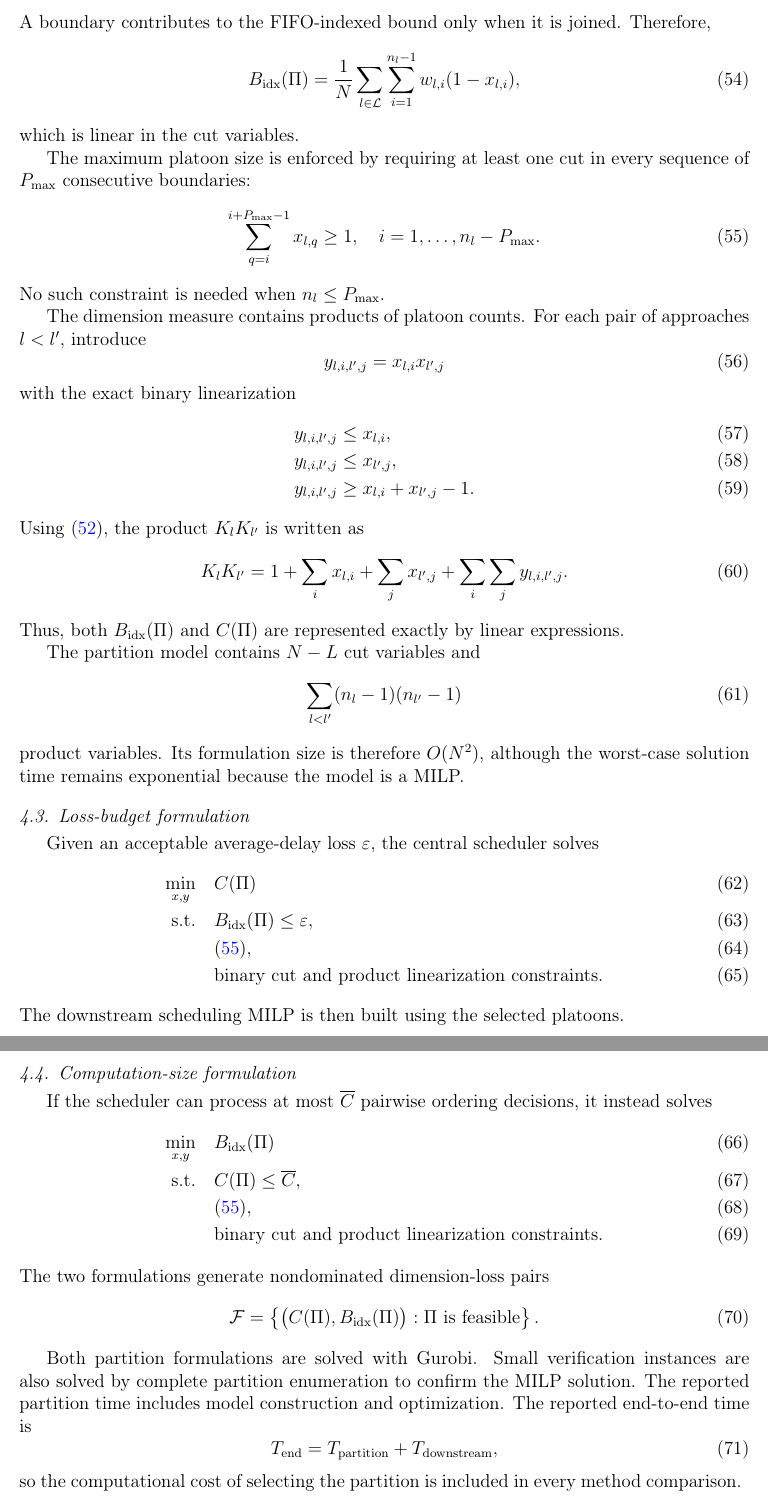
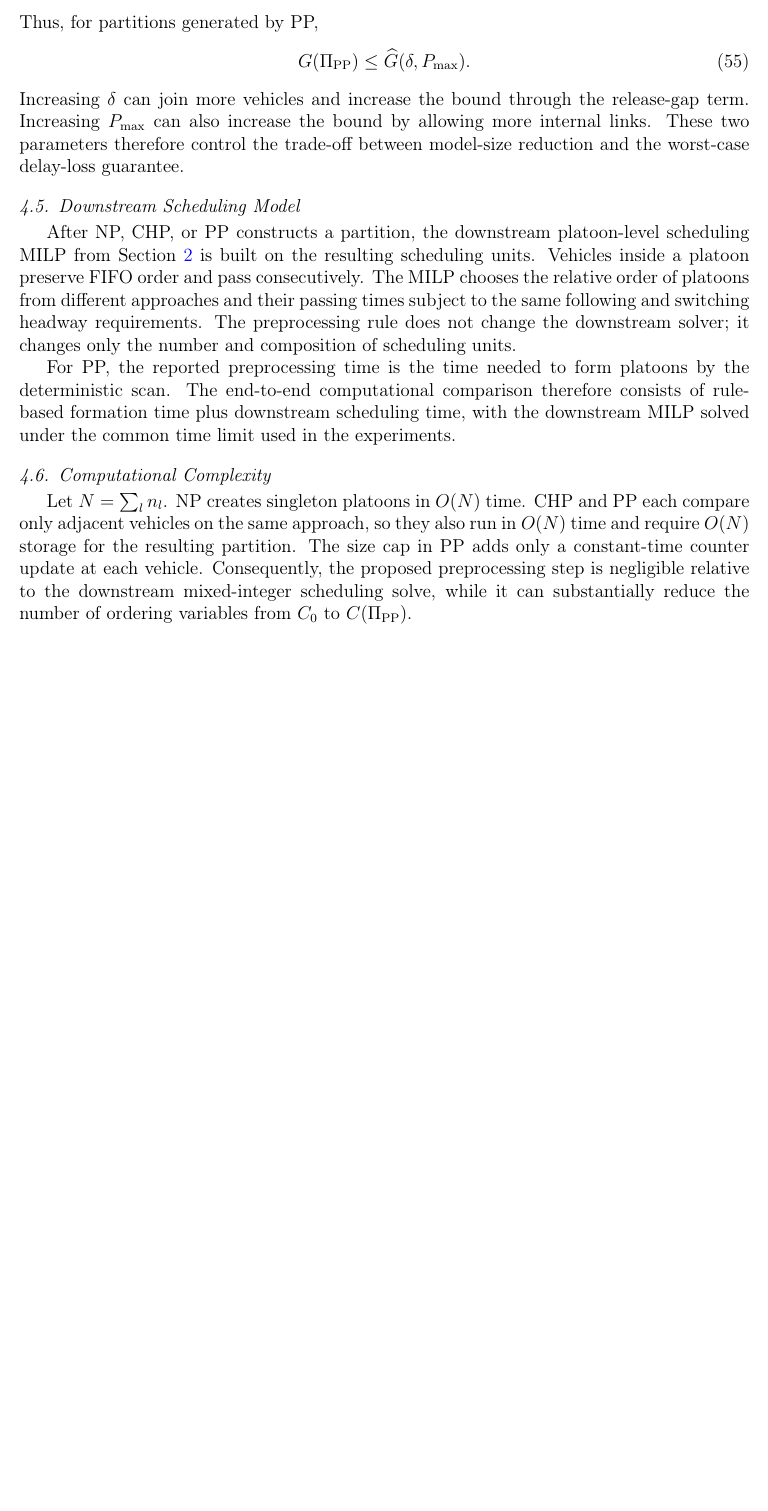
Before and after one commit to Keke-Long/Platoon, a LaTeX paper (paper/main.tex, which reads paper/sections/dimension_reduction.tex): two parts of pages 12 and 13 of 19 before the commit and part of page 13 of 19 after it, the two joined at a grey line, cut at the place of the change, the shorter picture padded with empty space. Compiled offline with pdfLaTeX.

Commit message:
Align manuscript method with active rule-based PP pipeline

```diff
--- a/paper/sections/dimension_reduction.tex
+++ b/paper/sections/dimension_reduction.tex
@@ -34,2 +64,7 @@ K_l=1+\sum_{i=1}^{n_l-1}x_{l,i}.
 \end{equation}
+Thus, for partitions generated by PP,
+\begin{equation}
+G(\Pi_{\mathrm{PP}})\le \widehat G(\delta,P_{\max}).
+\end{equation}
+Increasing \(\delta\) can join more vehicles and increase the bound through the release-gap term. Increasing \(P_{\max}\) can also increase the bound by allowing more internal links. These two parameters therefore control the trade-off between model-size reduction and the worst-case delay-loss guarantee.
 
@@ -40,73 +71,11 @@ w_{l,i}=\left[(N-i)\left[d_{l,i}-\hF\right]_+-2(\hS-\hF)\right]_+.
-A boundary contributes to the FIFO-indexed bound only when it is joined. Therefore,
-\begin{equation}
-B_{\mathrm{idx}}(\Pi)=\frac{1}{N}\sum_{l\in\approaches}\sum_{i=1}^{n_l-1}w_{l,i}(1-x_{l,i}),
-\label{eq:linear-indexed-bound}
-\end{equation}
-which is linear in the cut variables.
+\subsection{Downstream Scheduling Model}
+\label{sec:downstream-after-pp}
 
-The maximum platoon size is enforced by requiring at least one cut in every sequence of \(P_{\max}\) consecutive boundaries:
-\begin{equation}
-\sum_{q=i}^{i+P_{\max}-1}x_{l,q}\ge 1,
-\quad
- i=1,\ldots,n_l-P_{\max}.
-\label{eq:max-platoon-size-cuts}
-\end{equation}
-No such constraint is needed when \(n_l\le P_{\max}\).
+After NP, CHP, or PP constructs a partition, the downstream platoon-level scheduling MILP from Section~\ref{sec:formulation} is built on the resulting scheduling units. Vehicles inside a platoon preserve FIFO order and pass consecutively. The MILP chooses the relative order of platoons from different approaches and their passing times subject to the same following and switching headway requirements. The preprocessing rule does not change the downstream solver; it changes only the number and composition of scheduling units.
 
-The dimension measure contains products of platoon counts. For each pair of approaches \(l<l'\), introduce
-\begin{equation}
-y_{l,i,l',j}=x_{l,i}x_{l',j}
-\end{equation}
-with the exact binary linearization
-\begin{align}
-y_{l,i,l',j}&\le x_{l,i},\\
-y_{l,i,l',j}&\le x_{l',j},\\
-y_{l,i,l',j}&\ge x_{l,i}+x_{l',j}-1.
-\end{align}
-Using \eqref{eq:platoon-count-cuts}, the product \(K_lK_{l'}\) is written as
-\begin{equation}
-K_lK_{l'}=
-1+\sum_i x_{l,i}+\sum_j x_{l',j}
-+\sum_i\sum_j y_{l,i,l',j}.
-\label{eq:linear-dimension}
-\end{equation}
-Thus, both \(B_{\mathrm{idx}}(\Pi)\) and \(C(\Pi)\) are represented exactly by linear expressions.
+For PP, the reported preprocessing time is the time needed to form platoons by the deterministic scan. The end-to-end computational comparison therefore consists of rule-based formation time plus downstream scheduling time, with the downstream MILP solved under the common time limit used in the experiments.
 
-The partition model contains \(N-L\) cut variables and
-\begin{equation}
-\sum_{l<l'}(n_l-1)(n_{l'}-1)
-\end{equation}
-product variables. Its formulation size is therefore \(O(N^2)\), although the worst-case solution time remains exponential because the model is a MILP.
+\subsection{Computational Complexity}
+\label{sec:pp-complexity}
 
-\subsection{Loss-budget formulation}
-
-Given an acceptable average-delay loss \(\varepsilon\), the central scheduler solves
-\begin{align}
-\min_{x,y}\quad & C(\Pi)\\
-\text{s.t.}\quad & B_{\mathrm{idx}}(\Pi)\le\varepsilon,\\
-& \eqref{eq:max-platoon-size-cuts},\\
-& \text{binary cut and product linearization constraints.}
-\label{eq:loss-budget-formulation}
-\end{align}
-The downstream scheduling MILP is then built using the selected platoons.
-
-\subsection{Computation-size formulation}
-
-If the scheduler can process at most \(\overline C\) pairwise ordering decisions, it instead solves
-\begin{align}
-\min_{x,y}\quad & B_{\mathrm{idx}}(\Pi)\\
-\text{s.t.}\quad & C(\Pi)\le\overline C,\\
-& \eqref{eq:max-platoon-size-cuts},\\
-& \text{binary cut and product linearization constraints.}
-\label{eq:size-budget-formulation}
-\end{align}
-The two formulations generate nondominated dimension-loss pairs
-\begin{equation}
-\mathcal{F}=\left\{\big(C(\Pi),B_{\mathrm{idx}}(\Pi)\big):\Pi\text{ is feasible}\right\}.
-\end{equation}
-
-Both partition formulations are solved with Gurobi. Small verification instances are also solved by complete partition enumeration to confirm the MILP solution. The reported partition time includes model construction and optimization. The reported end-to-end time is
-\begin{equation}
-T_{\mathrm{end}}=T_{\mathrm{partition}}+T_{\mathrm{downstream}},
-\end{equation}
-so the computational cost of selecting the partition is included in every method comparison.
+Let \(N=\sum_l n_l\). NP creates singleton platoons in \(O(N)\) time. CHP and PP each compare only adjacent vehicles on the same approach, so they also run in \(O(N)\) time and require \(O(N)\) storage for the resulting partition. The size cap in PP adds only a constant-time counter update at each vehicle. Consequently, the proposed preprocessing step is negligible relative to the downstream mixed-integer scheduling solve, while it can substantially reduce the number of ordering variables from \(C_0\) to \(C(\Pi_{\mathrm{PP}})\).
```
Also changed, not shown: HANDOFF.md (+2 -0 lines), paper/main.tex (+2 -2 lines), paper/sections/conclusion.tex (+2 -2 lines), paper/sections/dimension_reduction.tex (72 more changed lines).
